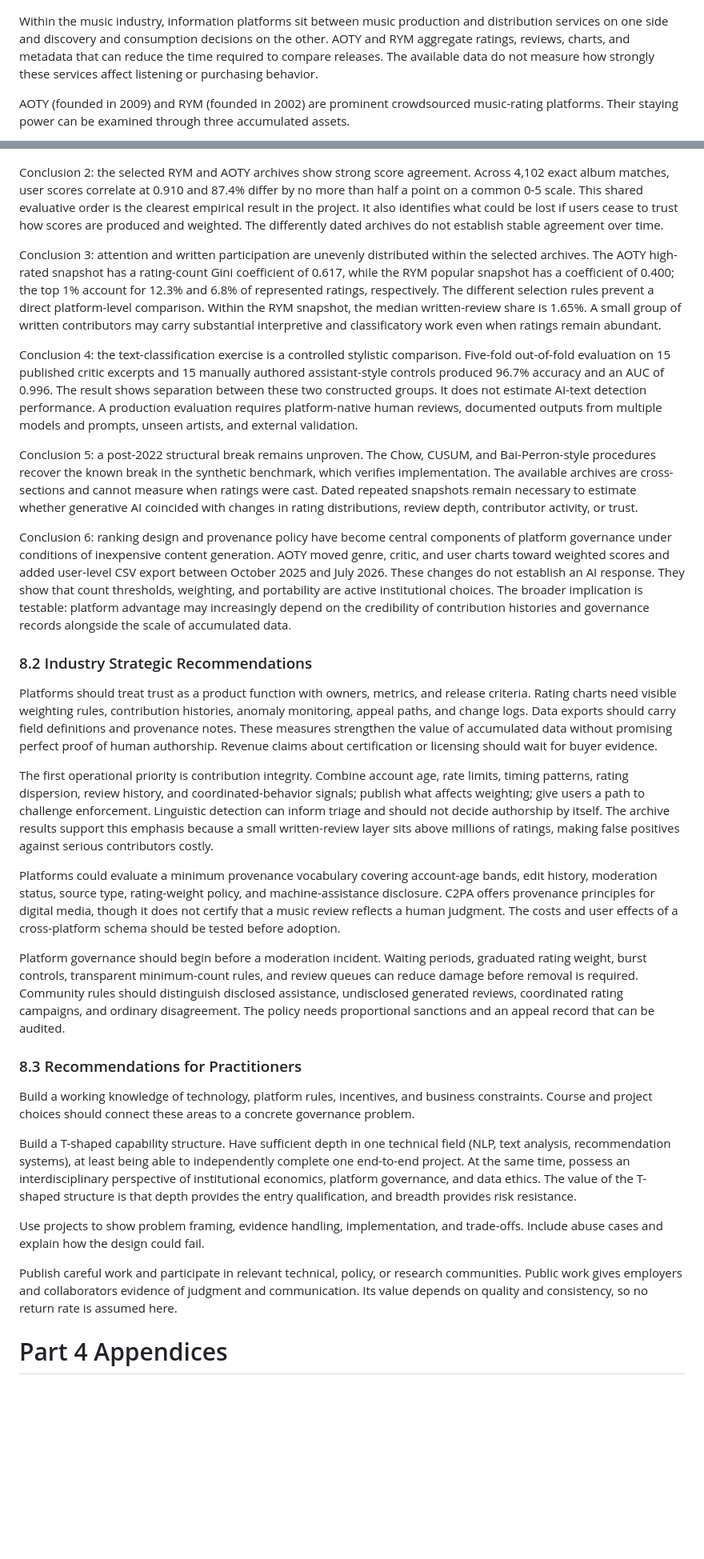
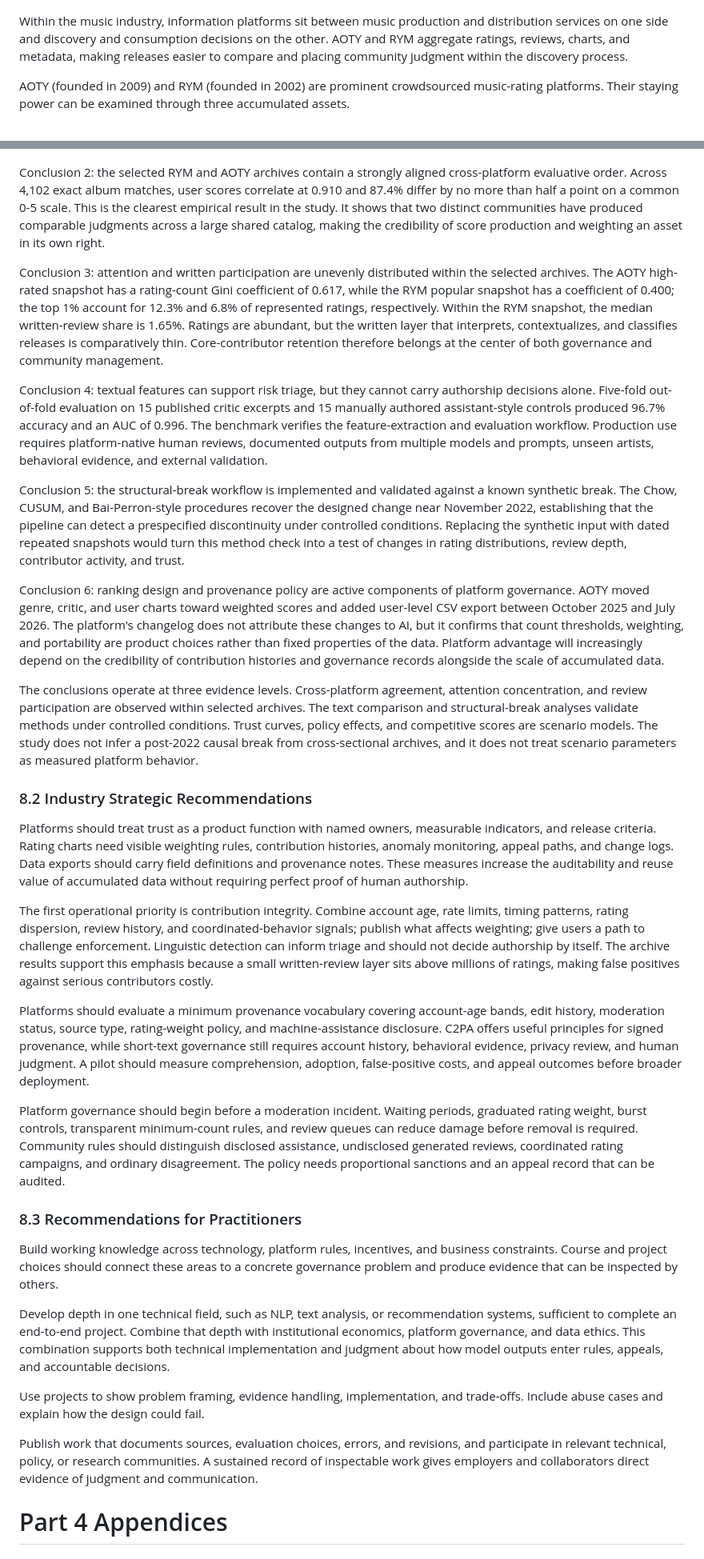
Before and after one commit to SunRunJie/AI-Driven-Transformation-of-Music-Information-Ecosystems, a Markdown page: docs/Research_Report.md, 2 parts joined by grey strips. Shown at 80% size. GitHub-like rendering; blank space fills up the shorter version.

```diff
--- a/docs/Research_Report.md
+++ b/docs/Research_Report.md
@@ -206,7 +206,7 @@ The central proposition concerns a change in scarcity. Crowdsourced evaluation s
 
 ![Figure A: Music Information Service Value Chain](../figures/decorative/fig_value_chain.png)
 
-Within the music industry, information platforms sit between music production and distribution services on one side and discovery and consumption decisions on the other. AOTY and RYM aggregate ratings, reviews, charts, and metadata that can reduce the time required to compare releases. The available data do not measure how strongly these services affect listening or purchasing behavior.
+Within the music industry, information platforms sit between music production and distribution services on one side and discovery and consumption decisions on the other. AOTY and RYM aggregate ratings, reviews, charts, and metadata, making releases easier to compare and placing community judgment within the discovery process.
 
 AOTY (founded in 2009) and RYM (founded in 2002) are prominent crowdsourced music-rating platforms. Their staying power can be examined through three accumulated assets.
 
@@ -793,35 +791,37 @@ Conclusion 1: generative AI creates a structural pressure on crowdsourced evalua
 
 ![Figure K: Trust Threshold Curve](../figures/decorative/fig_trust_curve.png)
 
-Conclusion 2: the selected RYM and AOTY archives show strong score agreement. Across 4,102 exact album matches, user scores correlate at 0.910 and 87.4% differ by no more than half a point on a common 0-5 scale. This shared evaluative order is the clearest empirical result in the project. It also identifies what could be lost if users cease to trust how scores are produced and weighted. The differently dated archives do not establish stable agreement over time.
+Conclusion 2: the selected RYM and AOTY archives contain a strongly aligned cross-platform evaluative order. Across 4,102 exact album matches, user scores correlate at 0.910 and 87.4% differ by no more than half a point on a common 0-5 scale. This is the clearest empirical result in the study. It shows that two distinct communities have produced comparable judgments across a large shared catalog, making the credibility of score production and weighting an asset in its own right.
 
-Conclusion 3: attention and written participation are unevenly distributed within the selected archives. The AOTY high-rated snapshot has a rating-count Gini coefficient of 0.617, while the RYM popular snapshot has a coefficient of 0.400; the top 1% account for 12.3% and 6.8% of represented ratings, respectively. The different selection rules prevent a direct platform-level comparison. Within the RYM snapshot, the median written-review share is 1.65%. A small group of written contributors may carry substantial interpretive and classificatory work even when ratings remain abundant.
+Conclusion 3: attention and written participation are unevenly distributed within the selected archives. The AOTY high-rated snapshot has a rating-count Gini coefficient of 0.617, while the RYM popular snapshot has a coefficient of 0.400; the top 1% account for 12.3% and 6.8% of represented ratings, respectively. Within the RYM snapshot, the median written-review share is 1.65%. Ratings are abundant, but the written layer that interprets, contextualizes, and classifies releases is comparatively thin. Core-contributor retention therefore belongs at the center of both governance and community management.
 
-Conclusion 4: the text-classification exercise is a controlled stylistic comparison. Five-fold out-of-fold evaluation on 15 published critic excerpts and 15 manually authored assistant-style controls produced 96.7% accuracy and an AUC of 0.996. The result shows separation between these two constructed groups. It does not estimate AI-text detection performance. A production evaluation requires platform-native human reviews, documented outputs from multiple models and prompts, unseen artists, and external validation.
+Conclusion 4: textual features can support risk triage, but they cannot carry authorship decisions alone. Five-fold out-of-fold evaluation on 15 published critic excerpts and 15 manually authored assistant-style controls produced 96.7% accuracy and an AUC of 0.996. The benchmark verifies the feature-extraction and evaluation workflow. Production use requires platform-native human reviews, documented outputs from multiple models and prompts, unseen artists, behavioral evidence, and external validation.
 
-Conclusion 5: a post-2022 structural break remains unproven. The Chow, CUSUM, and Bai-Perron-style procedures recover the known break in the synthetic benchmark, which verifies implementation. The available archives are cross-sections and cannot measure when ratings were cast. Dated repeated snapshots remain necessary to estimate whether generative AI coincided with changes in rating distributions, review depth, contributor activity, or trust.
+Conclusion 5: the structural-break workflow is implemented and validated against a known synthetic break. The Chow, CUSUM, and Bai-Perron-style procedures recover the designed change near November 2022, establishing that the pipeline can detect a prespecified discontinuity under controlled conditions. Replacing the synthetic input with dated repeated snapshots would turn this method check into a test of changes in rating distributions, review depth, contributor activity, and trust.
 
-Conclusion 6: ranking design and provenance policy have become central components of platform governance under conditions of inexpensive content generation. AOTY moved genre, critic, and user charts toward weighted scores and added user-level CSV export between October 2025 and July 2026. These changes do not establish an AI response. They show that count thresholds, weighting, and portability are active institutional choices. The broader implication is testable: platform advantage may increasingly depend on the credibility of contribution histories and governance records alongside the scale of accumulated data.
+Conclusion 6: ranking design and provenance policy are active components of platform governance. AOTY moved genre, critic, and user charts toward weighted scores and added user-level CSV export between October 2025 and July 2026. The platform's changelog does not attribute these changes to AI, but it confirms that count thresholds, weighting, and portability are product choices rather than fixed properties of the data. Platform advantage will increasingly depend on the credibility of contribution histories and governance records alongside the scale of accumulated data.
+
+The conclusions operate at three evidence levels. Cross-platform agreement, attention concentration, and review participation are observed within selected archives. The text comparison and structural-break analyses validate methods under controlled conditions. Trust curves, policy effects, and competitive scores are scenario models. The study does not infer a post-2022 causal break from cross-sectional archives, and it does not treat scenario parameters as measured platform behavior.
 
 ### 8.2 Industry Strategic Recommendations
 
-Platforms should treat trust as a product function with owners, metrics, and release criteria. Rating charts need visible weighting rules, contribution histories, anomaly monitoring, appeal paths, and change logs. Data exports should carry field definitions and provenance notes. These measures strengthen the value of accumulated data without promising perfect proof of human authorship. Revenue claims about certification or licensing should wait for buyer evidence.
+Platforms should treat trust as a product function with named owners, measurable indicators, and release criteria. Rating charts need visible weighting rules, contribution histories, anomaly monitoring, appeal paths, and change logs. Data exports should carry field definitions and provenance notes. These measures increase the auditability and reuse value of accumulated data without requiring perfect proof of human authorship.
 
 The first operational priority is contribution integrity. Combine account age, rate limits, timing patterns, rating dispersion, review history, and coordinated-behavior signals; publish what affects weighting; give users a path to challenge enforcement. Linguistic detection can inform triage and should not decide authorship by itself. The archive results support this emphasis because a small written-review layer sits above millions of ratings, making false positives against serious contributors costly.
 
-Platforms could evaluate a minimum provenance vocabulary covering account-age bands, edit history, moderation status, source type, rating-weight policy, and machine-assistance disclosure. C2PA offers provenance principles for digital media, though it does not certify that a music review reflects a human judgment. The costs and user effects of a cross-platform schema should be tested before adoption.
+Platforms should evaluate a minimum provenance vocabulary covering account-age bands, edit history, moderation status, source type, rating-weight policy, and machine-assistance disclosure. C2PA offers useful principles for signed provenance, while short-text governance still requires account history, behavioral evidence, privacy review, and human judgment. A pilot should measure comprehension, adoption, false-positive costs, and appeal outcomes before broader deployment.
 
 Platform governance should begin before a moderation incident. Waiting periods, graduated rating weight, burst controls, transparent minimum-count rules, and review queues can reduce damage before removal is required. Community rules should distinguish disclosed assistance, undisclosed generated reviews, coordinated rating campaigns, and ordinary disagreement. The policy needs proportional sanctions and an appeal record that can be audited.
 
 ### 8.3 Recommendations for Practitioners
 
-Build a working knowledge of technology, platform rules, incentives, and business constraints. Course and project choices should connect these areas to a concrete governance problem.
+Build working knowledge across technology, platform rules, incentives, and business constraints. Course and project choices should connect these areas to a concrete governance problem and produce evidence that can be inspected by others.
 
-Build a T-shaped capability structure. Have sufficient depth in one technical field (NLP, text analysis, recommendation systems), at least being able to independently complete one end-to-end project. At the same time, possess an interdisciplinary perspective of institutional economics, platform governance, and data ethics. The value of the T-shaped structure is that depth provides the entry qualification, and breadth provides risk resistance.
+Develop depth in one technical field, such as NLP, text analysis, or recommendation systems, sufficient to complete an end-to-end project. Combine that depth with institutional economics, platform governance, and data ethics. This combination supports both technical implementation and judgment about how model outputs enter rules, appeals, and accountable decisions.
 
 Use projects to show problem framing, evidence handling, implementation, and trade-offs. Include abuse cases and explain how the design could fail.
 
-Publish careful work and participate in relevant technical, policy, or research communities. Public work gives employers and collaborators evidence of judgment and communication. Its value depends on quality and consistency, so no return rate is assumed here.
+Publish work that documents sources, evaluation choices, errors, and revisions, and participate in relevant technical, policy, or research communities. A sustained record of inspectable work gives employers and collaborators direct evidence of judgment and communication.
 
 # Part 4 Appendices
 
```
Also changed, not shown: other parts of docs/Research_Report.md (+116 -118 lines).
